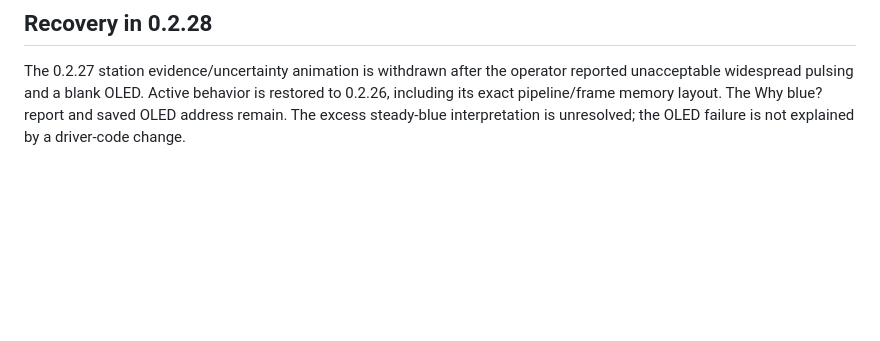
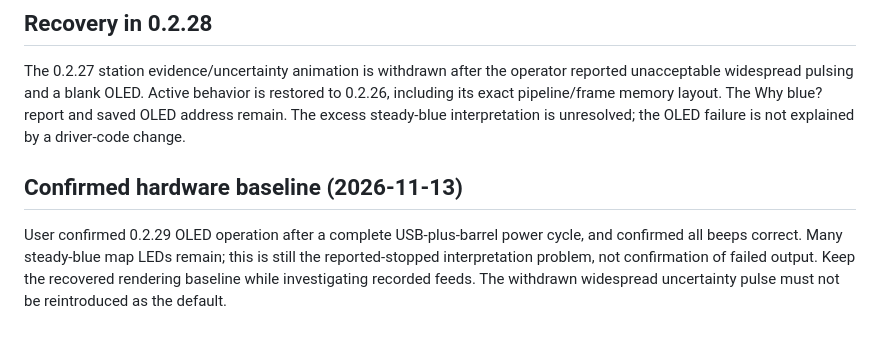
Before and after one commit to jgoldwein/BrooklynSubway, a Markdown page: docs/MTA_REPRESENTATION.md, the part around the change. Rendered like a GitHub page; blank space fills up the shorter version.

```diff
--- a/docs/MTA_REPRESENTATION.md
+++ b/docs/MTA_REPRESENTATION.md
@@ -149,3 +149,11 @@ reported unacceptable widespread pulsing and a blank OLED. Active behavior is
 restored to 0.2.26, including its exact pipeline/frame memory layout. The Why
 blue? report and saved OLED address remain. The excess steady-blue interpretation
 is unresolved; the OLED failure is not explained by a driver-code change.
+
+## Confirmed hardware baseline (2026-11-13)
+
+User confirmed 0.2.29 OLED operation after a complete USB-plus-barrel power cycle,
+and confirmed all beeps correct. Many steady-blue map LEDs remain; this is still
+the reported-stopped interpretation problem, not confirmation of failed output.
+Keep the recovered rendering baseline while investigating recorded feeds. The
+withdrawn widespread uncertainty pulse must not be reintroduced as the default.
```
Also changed, not shown: PROJECT_CONTEXT.md (+11 -1 lines).
